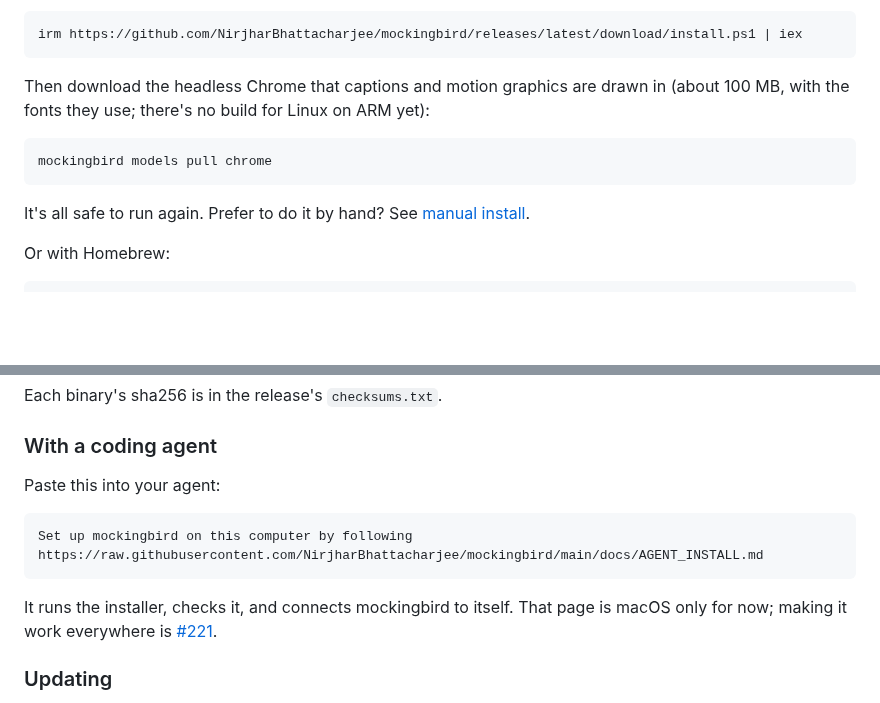
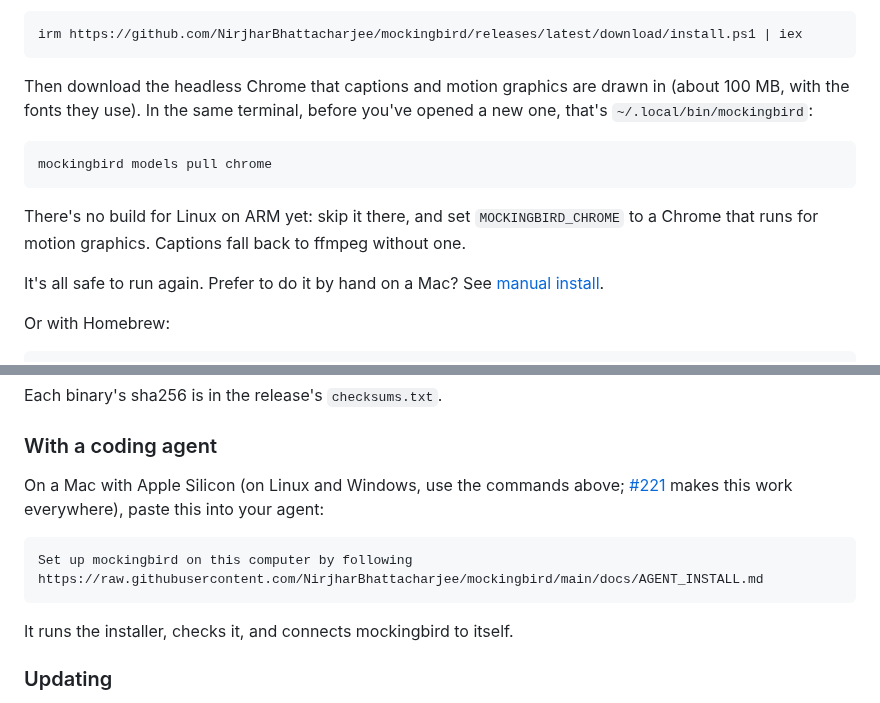
Before and after one commit to NirjharBhattacharjee/mockingbird, a Markdown page: README.md, 2 parts joined by grey strips. Drawn GitHub-style; blank space fills up the shorter version.

Commit message:
README: Chrome on Linux ARM and in a fresh shell, and the Mac-only parts
Co-Authored-By: Claude Opus 5.5 <noreply@anthropic.com>
Signed-off-by: Nirjhar Bhattacharjee <bhattacharjeenirjhar26@gmail.com>

````diff
--- a/README.md
+++ b/README.md
@@ -54,14 +54,18 @@ irm https://github.com/NirjharBhattacharjee/mockingbird/releases/latest/download
 ```
 
 Then download the headless Chrome that captions and motion graphics are
-drawn in (about 100 MB, with the fonts they use; there's no build for Linux
-on ARM yet):
+drawn in (about 100 MB, with the fonts they use). In the same terminal,
+before you've opened a new one, that's `~/.local/bin/mockingbird`:
 
 ```sh
 mockingbird models pull chrome
 ```
 
-It's all safe to run again. Prefer to do it by hand? See
+There's no build for Linux on ARM yet: skip it there, and set
+`MOCKINGBIRD_CHROME` to a Chrome that runs for motion graphics. Captions
+fall back to ffmpeg without one.
+
+It's all safe to run again. Prefer to do it by hand on a Mac? See
 [manual install](docs/README.md#manual-install).
 
 Or with Homebrew:
@@ -93,16 +97,16 @@ Each binary's sha256 is in the release's `checksums.txt`.
 
 ### With a coding agent
 
-Paste this into your agent:
+On a Mac with Apple Silicon (on Linux and Windows, use the commands above;
+[#221](https://github.com/NirjharBhattacharjee/mockingbird/issues/221)
+makes this work everywhere), paste this into your agent:
 
 ```text
 Set up mockingbird on this computer by following
 https://raw.githubusercontent.com/NirjharBhattacharjee/mockingbird/main/docs/AGENT_INSTALL.md
 ```
 
-It runs the installer, checks it, and connects mockingbird to itself. That
-page is macOS only for now; making it work everywhere is
-[#221](https://github.com/NirjharBhattacharjee/mockingbird/issues/221).
+It runs the installer, checks it, and connects mockingbird to itself.
 
 ### Updating
 
````
